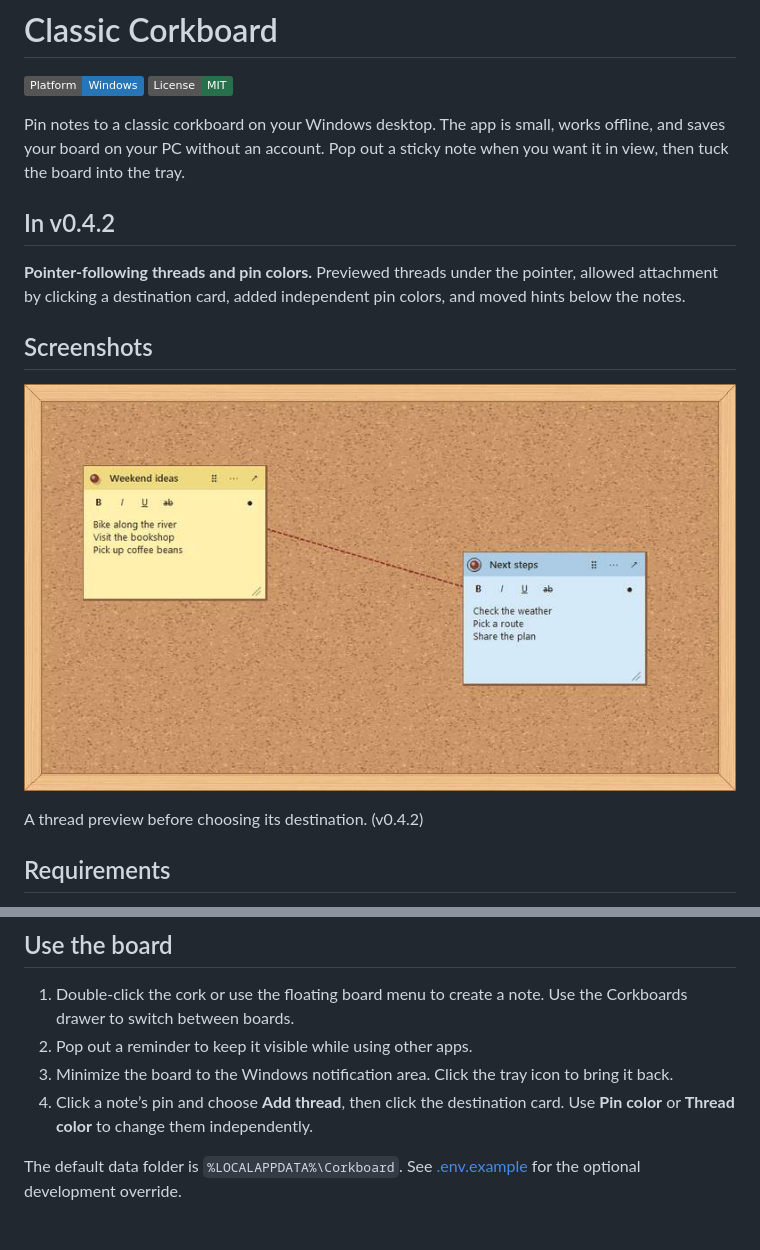
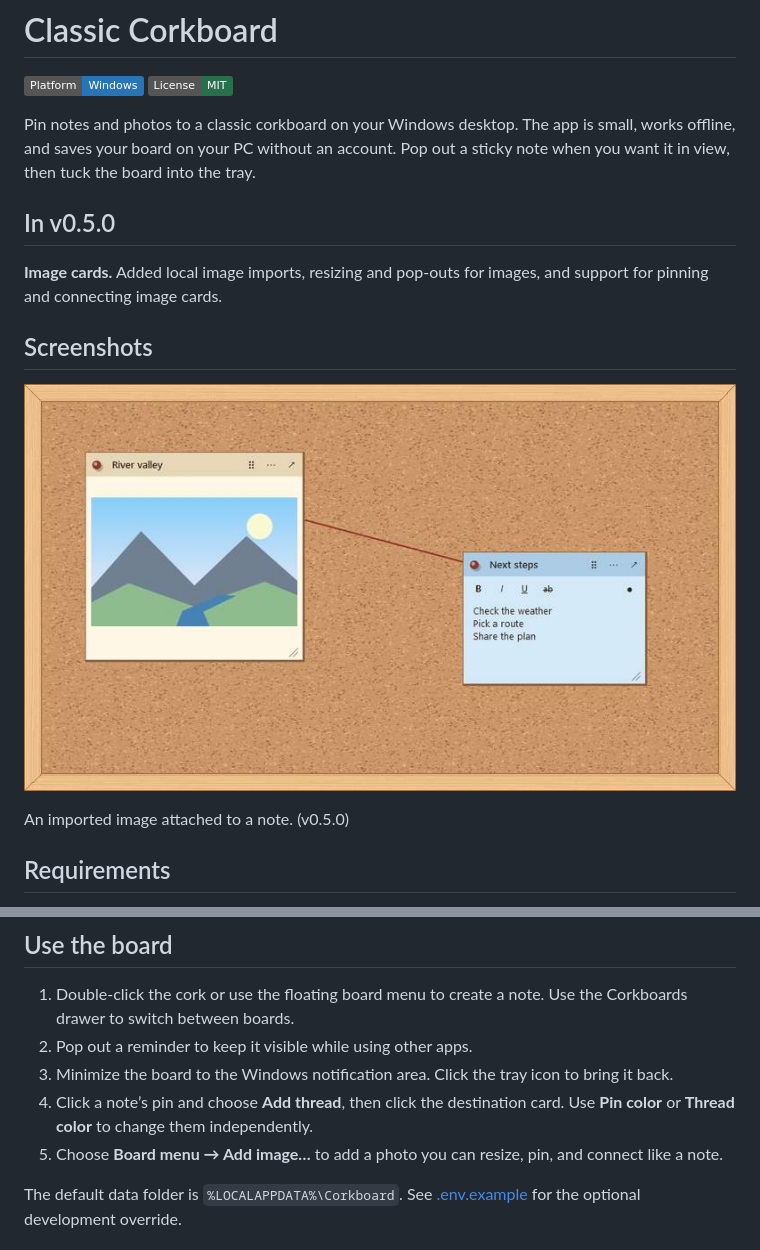
Before and after one commit to JFellores/Classic-Corkboard, a Markdown page: README.md, 2 parts joined by grey strips. Drawn GitHub-style; pictures changed too: docs/images/release-0.4.2.jpg (deleted), docs/images/release-0.5.0.jpg (added); badges without logos.

Commit message:
Image cards (v0.5.0)

```diff
--- a/README.md
+++ b/README.md
@@ -2,17 +2,17 @@
 
 [![Windows desktop](https://img.shields.io/badge/Platform-Windows-2775B6)](#requirements) [![MIT license](https://img.shields.io/badge/License-MIT-28704C)](LICENSE)
 
-Pin notes to a classic corkboard on your Windows desktop. The app is small, works offline, and saves your board on your PC without an account. Pop out a sticky note when you want it in view, then tuck the board into the tray.
+Pin notes and photos to a classic corkboard on your Windows desktop. The app is small, works offline, and saves your board on your PC without an account. Pop out a sticky note when you want it in view, then tuck the board into the tray.
 
-## In v0.4.2
+## In v0.5.0
 
-**Pointer-following threads and pin colors.** Previewed threads under the pointer, allowed attachment by clicking a destination card, added independent pin colors, and moved hints below the notes.
+**Image cards.** Added local image imports, resizing and pop-outs for images, and support for pinning and connecting image cards.
 
 ## Screenshots
 
-![A dashed thread preview extending toward a destination note](docs/images/release-0.4.2.jpg)
+![A pinned image card connected to a sticky note](docs/images/release-0.5.0.jpg)
 
-A thread preview before choosing its destination. (v0.4.2)
+An imported image attached to a note. (v0.5.0)
 
 ## Requirements
 
@@ -42,6 +42,7 @@ Open `artifacts\win-x64\Corkboard.exe` on an x64 Windows PC with the .NET 8 Desk
 2. Pop out a reminder to keep it visible while using other apps.
 3. Minimize the board to the Windows notification area. Click the tray icon to bring it back.
 4. Click a note’s pin and choose **Add thread**, then click the destination card. Use **Pin color** or **Thread color** to change them independently.
+5. Choose **Board menu → Add image…** to add a photo you can resize, pin, and connect like a note.
 
 The default data folder is `%LOCALAPPDATA%\Corkboard`. See [.env.example](.env.example) for the optional development override.
 
```
Also changed, not shown: CHANGELOG.md (+4 -0 lines), 7 other files.
